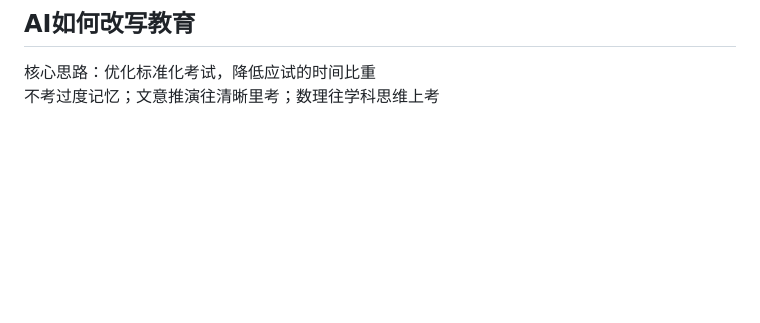
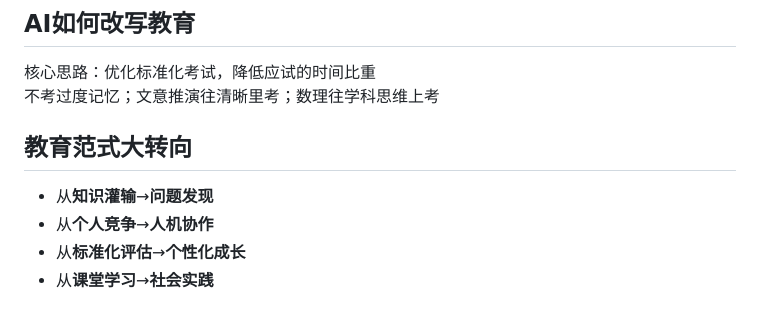
Before and after one commit to BaiDuRen69/Markdown, a Markdown page: 讲座/越过废人陷阱——AI时代，教育将如何被改写？.md, the part around the change. Rendered like a GitHub page; blank space fills up the shorter version.

Commit message:
vault backup: 2026-04-25 18:00:23

```diff
--- a/讲座/越过废人陷阱——AI时代，教育将如何被改写？.md
+++ b/讲座/越过废人陷阱——AI时代，教育将如何被改写？.md
@@ -71,3 +71,10 @@ tags:
 
 核心思路：优化标准化考试，降低应试的时间比重
 不考过度记忆；文意推演往清晰里考；数理往学科思维上考
+
+## 教育范式大转向
+
+- 从**知识灌输**→**问题发现**
+- 从**个人竞争**→**人机协作**
+- 从**标准化评估**→**个性化成长**
+- 从**课堂学习**→**社会实践**
```
